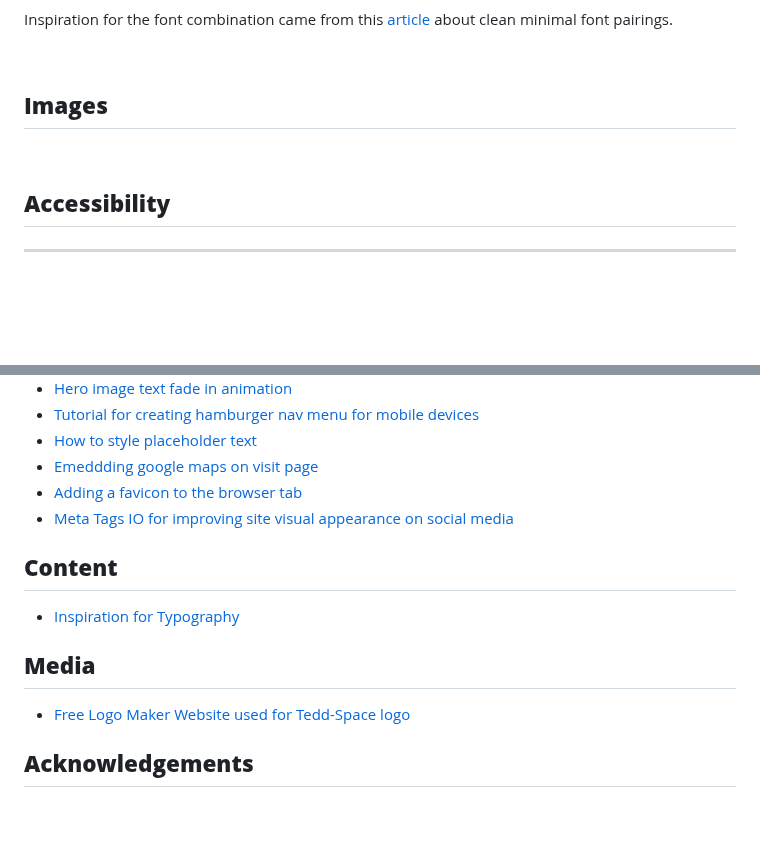
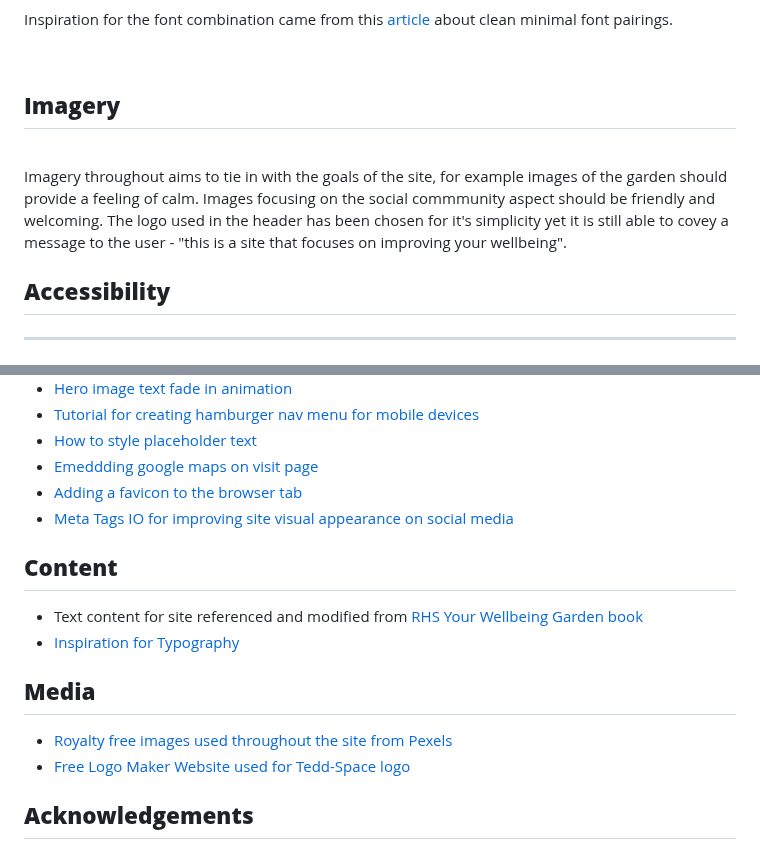
Before and after one commit to rkillickdev/tedd-space-wellbeing-garden, a Markdown page: README.md, 2 parts joined by grey strips. GitHub-like rendering; blank space fills up the shorter version.

Commit message:
Update README content

```diff
--- a/README.md
+++ b/README.md
@@ -287,9 +287,11 @@ Inspiration for the font combination came from this [article](https://www.theden
 
 <br>
 
-## **Images**
+## **Imagery**
 
 <br>
+
+Imagery throughout aims to tie in with the goals of the site, for example images of the garden should provide a feeling of calm. Images focusing on the social commmunity aspect should be friendly and welcoming.  The logo used in the header has been chosen for it's simplicity yet it is still able to covey a message to the user - "this is a site that focuses on improving your wellbeing".
 
 ## **Accessibility**
 
@@ -396,12 +398,15 @@ The live website has been deployed using GitHub Pages, following the steps below
 * [Emeddding google maps on visit page](https://blog.hubspot.com/website/how-to-embed-google-map-in-html)
 * [Adding a favicon to the browser tab](https://www.w3schools.com/html/html_favicon.asp)
 * [Meta Tags IO for improving site visual appearance on social media](https://metatags.io/)
+
 ## **Content**
 
+* Text content for site referenced and modified from [RHS Your Wellbeing Garden book](https://www.amazon.co.uk/RHS-Your-Wellbeing-Garden-Practice/dp/0241386721)
 * [Inspiration for Typography](https://www.thedenizenco.com/journal/clean-minimal-font-pairings)
 
 ## **Media**
 
+* [Royalty free images used throughout the site from Pexels](https://www.pexels.com/)
 * [Free Logo Maker Website used for Tedd-Space logo](https://logomakr.com/app)
 
 ## **Acknowledgements**
```
